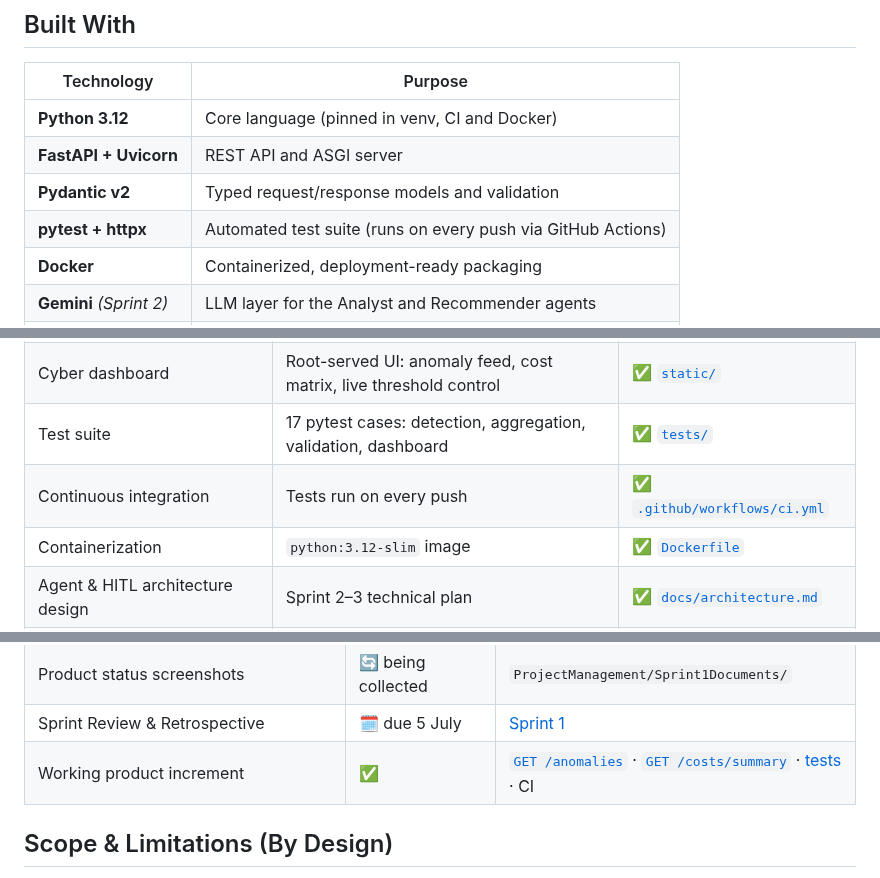
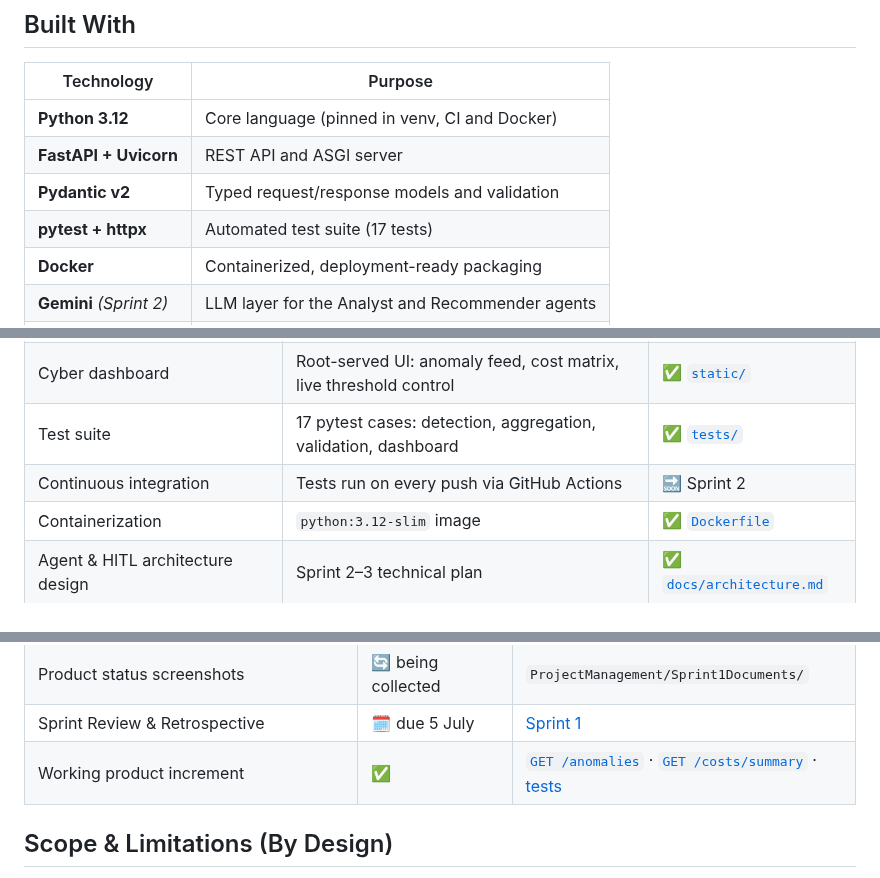
Before and after one commit to muratcan-ates/cloudsentinel, a Markdown page: README.md, 3 parts joined by grey strips. Rendered like a GitHub page.

Commit message:
docs: defer CI references until the workflow file can be pushed

```diff
--- a/README.md
+++ b/README.md
@@ -158,7 +157,7 @@ docker run -p 8000:8000 cloudsentinel
 | **Python 3.12** | Core language (pinned in venv, CI and Docker) |
 | **FastAPI + Uvicorn** | REST API and ASGI server |
 | **Pydantic v2** | Typed request/response models and validation |
-| **pytest + httpx** | Automated test suite (runs on every push via GitHub Actions) |
+| **pytest + httpx** | Automated test suite (17 tests) |
 | **Docker** | Containerized, deployment-ready packaging |
 | **Gemini** *(Sprint 2)* | LLM layer for the Analyst and Recommender agents |
 | **ClickUp** | Scrum board and product backlog |
@@ -172,7 +171,7 @@ docker run -p 8000:8000 cloudsentinel
 | Cost summary API | `GET /costs/summary` — per-service spend aggregates and shares | ✅ [`main.py`](main.py) |
 | Cyber dashboard | Root-served UI: anomaly feed, cost matrix, live threshold control | ✅ [`static/`](static/) |
 | Test suite | 17 pytest cases: detection, aggregation, validation, dashboard | ✅ [`tests/`](tests/) |
-| Continuous integration | Tests run on every push | ✅ [`.github/workflows/ci.yml`](.github/workflows/ci.yml) |
+| Continuous integration | Tests run on every push via GitHub Actions | 🔜 Sprint 2 |
 | Containerization | `python:3.12-slim` image | ✅ [`Dockerfile`](Dockerfile) |
 | Agent & HITL architecture design | Sprint 2–3 technical plan | ✅ [`docs/architecture.md`](docs/architecture.md) |
 | Gemini agents (Analyst + Recommender) | LLM-based anomaly analysis and action proposals | 🔜 Sprint 2 |
@@ -194,7 +193,7 @@ Mapping of the official bootcamp scrum-notebook requirements to their evidence i
 | Sprint board screenshots | 🔄 after board setup | `ProjectManagement/Sprint1Documents/` |
 | Product status screenshots | 🔄 being collected | `ProjectManagement/Sprint1Documents/` |
 | Sprint Review & Retrospective | 🗓 due 5 July | [Sprint 1](#sprint-1) |
-| Working product increment | ✅ | [`GET /anomalies`](main.py) · [`GET /costs/summary`](main.py) · [tests](tests/) · CI |
+| Working product increment | ✅ | [`GET /anomalies`](main.py) · [`GET /costs/summary`](main.py) · [tests](tests/) |
 
 ## Scope & Limitations (By Design)
 
```
Also changed, not shown: other parts of README.md (+0 -1 lines).
